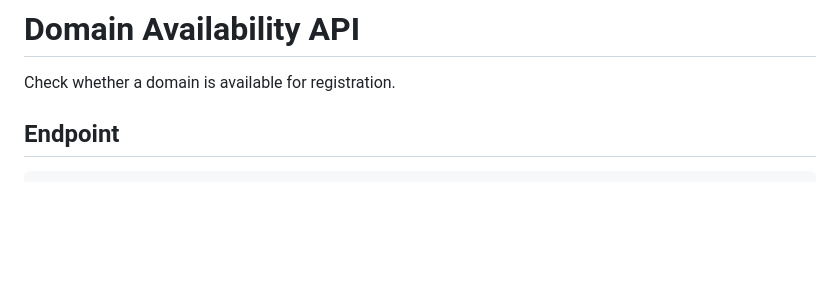
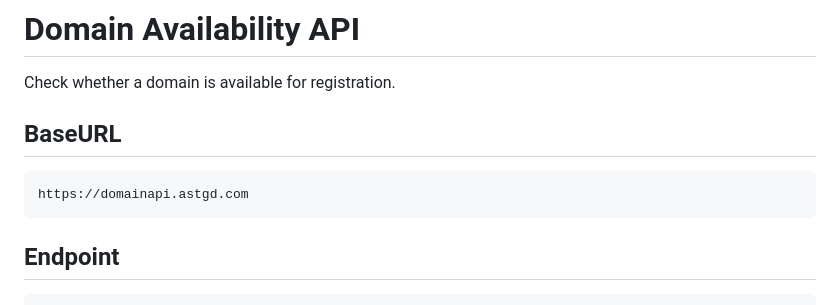
Before and after one commit to ASTGD/getyourbdpartnerapi, a Markdown page: README.md, the part around the change. GitHub-like rendering; blank space fills up the shorter version.

Commit message:
Document BaseURL for Domain Availability API
Add BaseURL section with API endpoint information.

````diff
--- a/README.md
+++ b/README.md
@@ -60,6 +60,12 @@ Supported API keys:
 # Domain Availability API
 
 Check whether a domain is available for registration.
+
+## BaseURL
+
+```text
+https://domainapi.astgd.com
+```
 
 ## Endpoint
 
````
